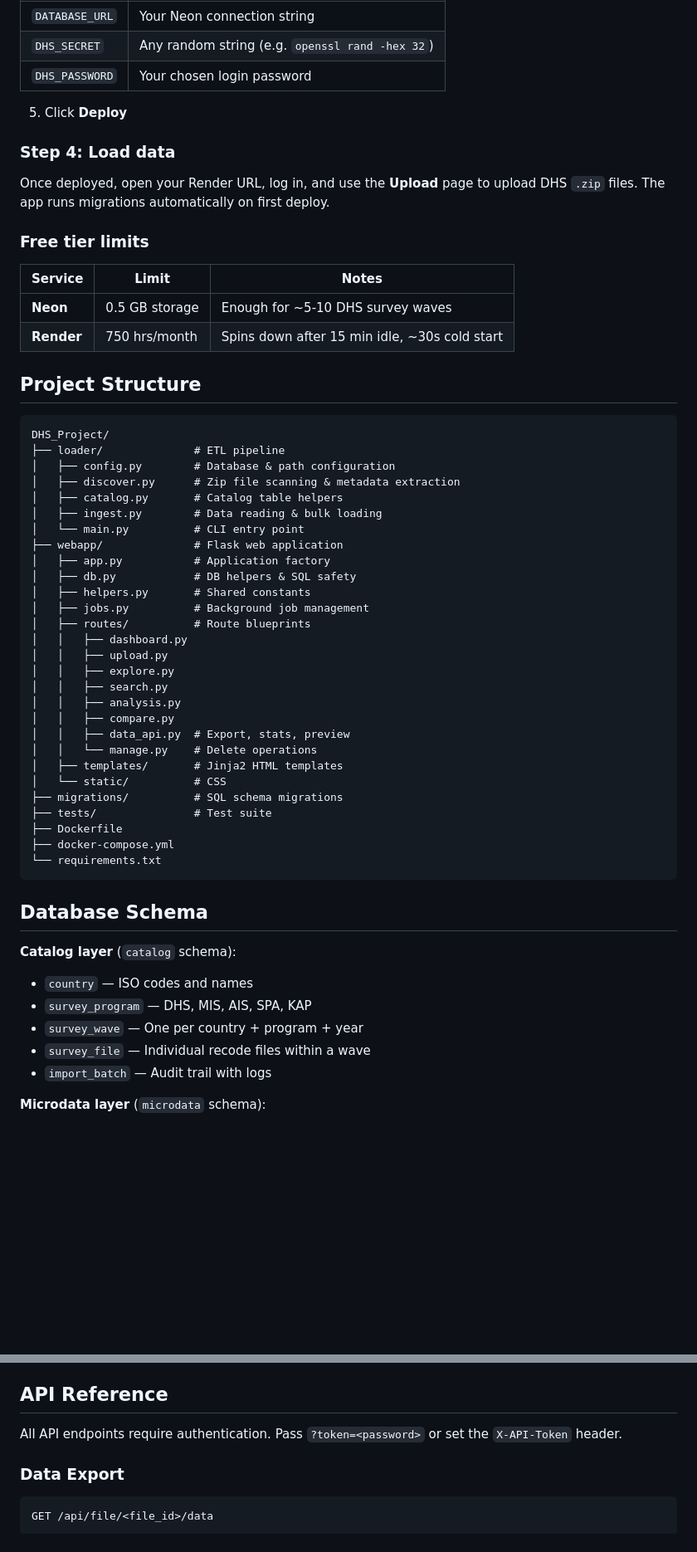
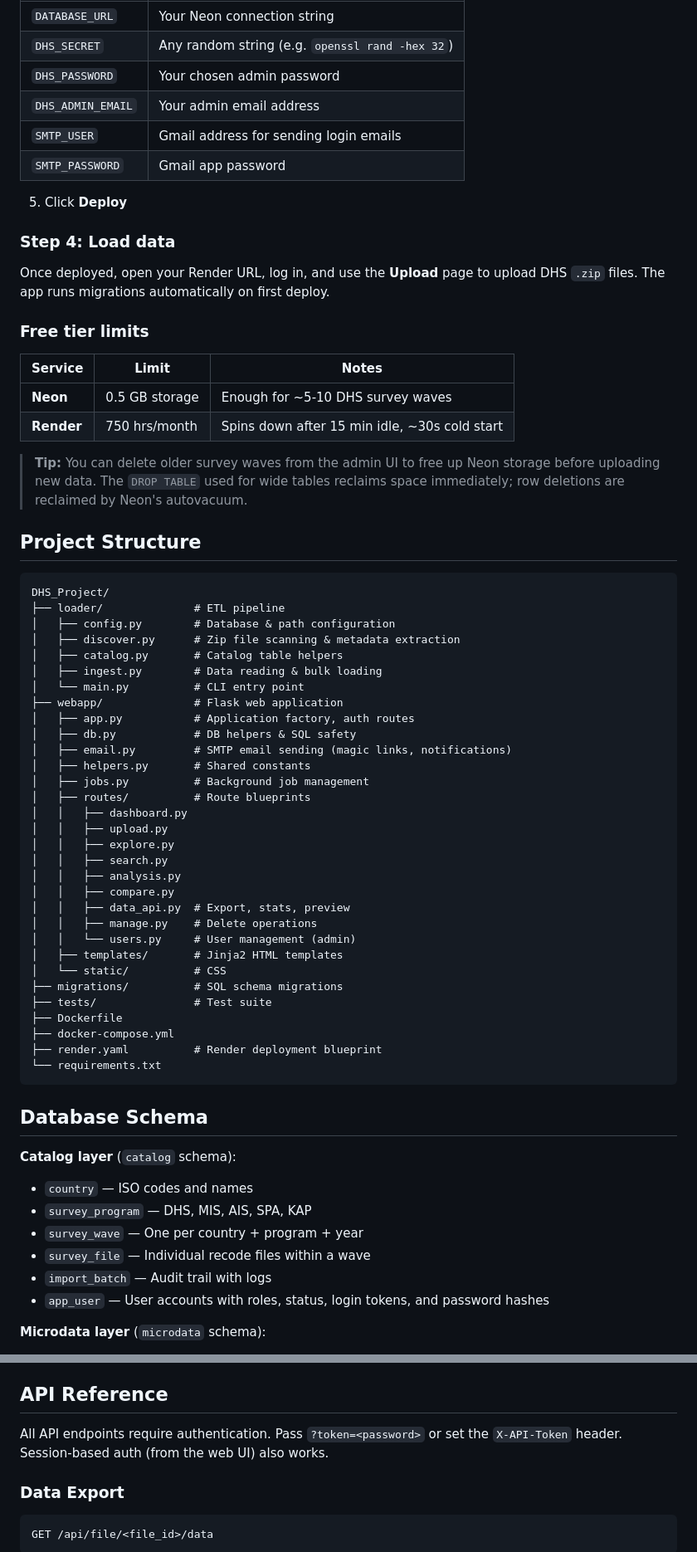
Before and after one commit to Steven-Nanga/dhs_explorer, a Markdown page: README.md, 2 parts joined by grey strips. Shown at 83% size. Rendered like a GitHub page; blank space fills up the shorter version.

````diff
--- a/README.md
+++ b/README.md
@@ -119,7 +156,10 @@ git push -u origin main
 |---|---|
 | `DATABASE_URL` | Your Neon connection string |
 | `DHS_SECRET` | Any random string (e.g. `openssl rand -hex 32`) |
-| `DHS_PASSWORD` | Your chosen login password |
+| `DHS_PASSWORD` | Your chosen admin password |
+| `DHS_ADMIN_EMAIL` | Your admin email address |
+| `SMTP_USER` | Gmail address for sending login emails |
+| `SMTP_PASSWORD` | Gmail app password |
 
 5. Click **Deploy**
 
@@ -134,6 +174,8 @@ Once deployed, open your Render URL, log in, and use the **Upload** page to uplo
 | **Neon** | 0.5 GB storage | Enough for ~5-10 DHS survey waves |
 | **Render** | 750 hrs/month | Spins down after 15 min idle, ~30s cold start |
 
+> **Tip:** You can delete older survey waves from the admin UI to free up Neon storage before uploading new data. The `DROP TABLE` used for wide tables reclaims space immediately; row deletions are reclaimed by Neon's autovacuum.
+
 ## Project Structure
 
 ```
@@ -145,8 +187,9 @@ DHS_Project/
 │   ├── ingest.py        # Data reading & bulk loading
 │   └── main.py          # CLI entry point
 ├── webapp/              # Flask web application
-│   ├── app.py           # Application factory
+│   ├── app.py           # Application factory, auth routes
 │   ├── db.py            # DB helpers & SQL safety
+│   ├── email.py         # SMTP email sending (magic links, notifications)
 │   ├── helpers.py       # Shared constants
 │   ├── jobs.py          # Background job management
 │   ├── routes/          # Route blueprints
@@ -157,13 +200,15 @@ DHS_Project/
 │   │   ├── analysis.py
 │   │   ├── compare.py
 │   │   ├── data_api.py  # Export, stats, preview
-│   │   └── manage.py    # Delete operations
+│   │   ├── manage.py    # Delete operations
+│   │   └── users.py     # User management (admin)
 │   ├── templates/       # Jinja2 HTML templates
 │   └── static/          # CSS
 ├── migrations/          # SQL schema migrations
 ├── tests/               # Test suite
 ├── Dockerfile
 ├── docker-compose.yml
+├── render.yaml          # Render deployment blueprint
 └── requirements.txt
 ```
 
@@ -175,6 +220,7 @@ DHS_Project/
 - `survey_wave` — One per country + program + year
 - `survey_file` — Individual recode files within a wave
 - `import_batch` — Audit trail with logs
+- `app_user` — User accounts with roles, status, login tokens, and password hashes
 
 **Microdata layer** (`microdata` schema):
 - Dynamic wide tables for core recodes (HR, IR, PR, KR, BR, MR)
@@ -184,7 +230,7 @@ DHS_Project/
 
 ## API Reference
 
-All API endpoints require authentication. Pass `?token=<password>` or set the `X-API-Token` header.
+All API endpoints require authentication. Pass `?token=<password>` or set the `X-API-Token` header. Session-based auth (from the web UI) also works.
 
 ### Data Export
 
````
Also changed, not shown: other parts of README.md (+52 -8 lines).
